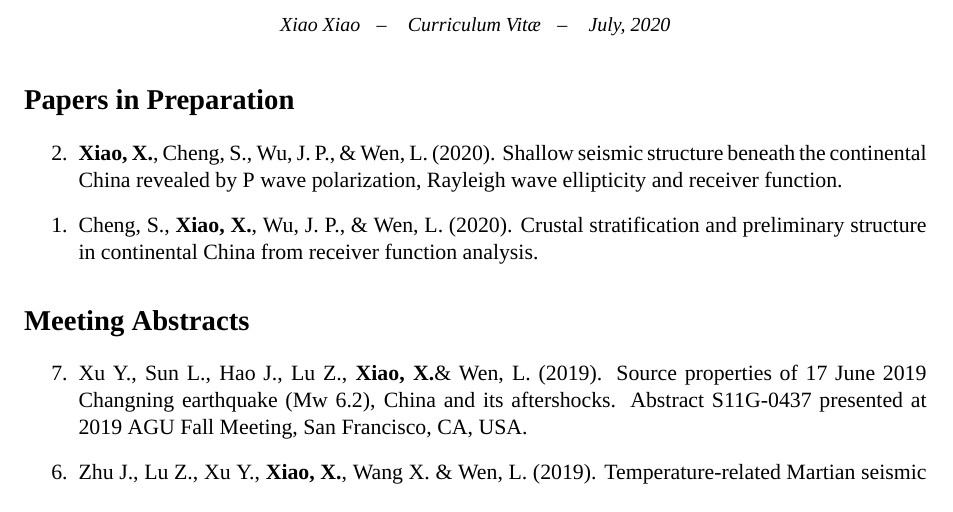
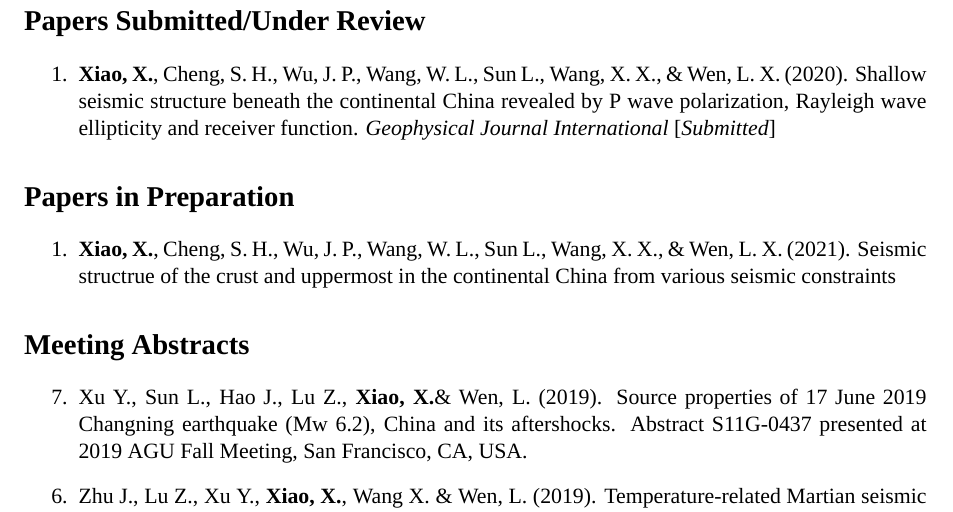
Before and after one commit to SeisPider/CV, a LaTeX CV (cv.tex, which reads publications.tex): part of page 2 of 2 before the commit and part of page 2 of 3 after it, cut at the place of the change. Compiled offline with XeLaTeX; a missing font is replaced by an installed copy or a similar font.

Commit message:
Update paper status

```diff
--- a/publications.tex
+++ b/publications.tex
@@ -14,20 +14,17 @@
     \textit{Journal of National University of Defense Technology}, \textit{39}(3), 201--206.
 \end{etaremune}
 
-% \section*{Papers Submitted/Under Review}
-% \begin{etaremune}
-% \item
-%     Zhu, J. Lu, Z. Wang, X. X. \Xiao, Xu, Y. Y. \& Wen, L. (2019).
-%     Seismic events detected by InSight:diurnal freeze-thaw cycles of aqueous Mg-perchlorate on Mars.
-%     \textit{Nature Geoscience} [\textit{Submitted}]
-% \end{etaremune}
+\section*{Papers Submitted/Under Review}
+\begin{etaremune}
+\item
+    \Xiao, Cheng, S. H., Wu, J. P., Wang, W. L., Sun L., Wang, X. X., \& Wen, L. X. (2020).
+    Shallow seismic structure beneath the continental China revealed by P wave polarization, Rayleigh wave ellipticity and receiver function.
+    \textit{Geophysical Journal International} [\textit{Submitted}]
+\end{etaremune}
 
 \section*{Papers in Preparation}
 \begin{etaremune}
 \item
-    \Xiao, Cheng, S., Wu, J. P., \& Wen, L. (2020).
-    Shallow seismic structure beneath the continental China revealed by P wave polarization, Rayleigh wave ellipticity and receiver function.
-\item
-    Cheng, S., \Xiao, Wu, J. P., \& Wen, L. (2020).
-    Crustal stratification and preliminary structure in continental China from receiver function analysis.
+    \Xiao, Cheng, S. H., Wu, J. P., Wang, W. L., Sun L., Wang, X. X., \& Wen, L. X. (2021).
+    Seismic structrue of the crust and uppermost in the continental China from various seismic constraints
 \end{etaremune}
```
Also changed, not shown: cv.pdf.
